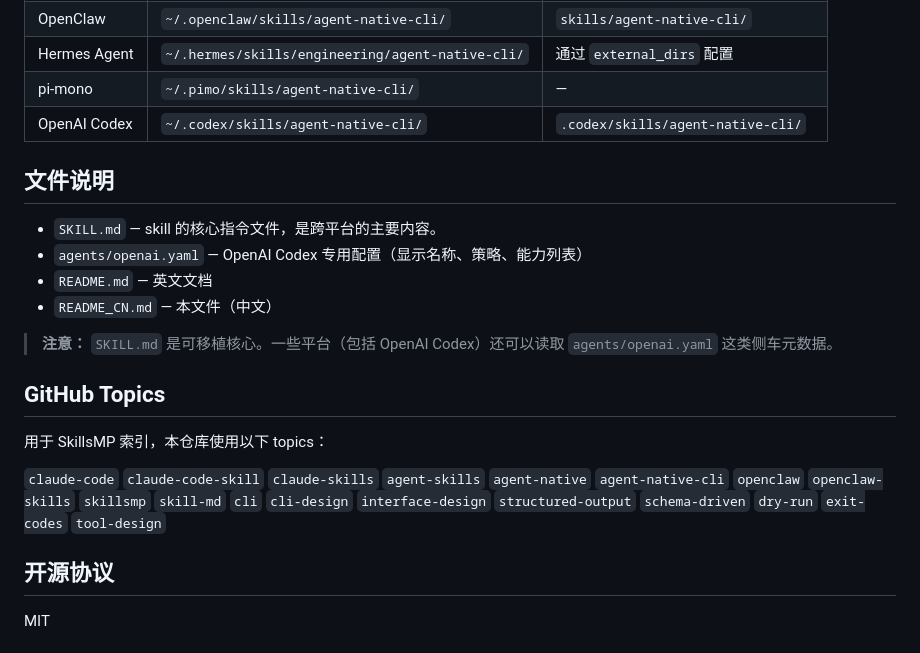
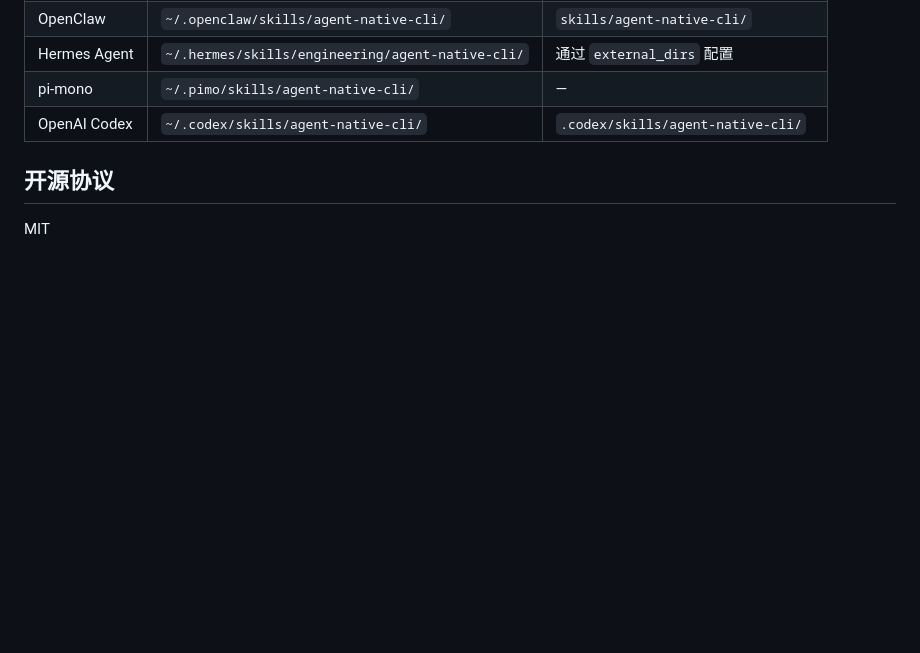
Before and after one commit to Agents365-ai/agent-native-cli, a Markdown page: README_CN.md, the part around the change. GitHub-like rendering; blank space fills up the shorter version.

```diff
--- a/README_CN.md
+++ b/README_CN.md
@@ -132,21 +132,6 @@ skills install agent-native-cli
 | pi-mono | `~/.pimo/skills/agent-native-cli/` | — |
 | OpenAI Codex | `~/.codex/skills/agent-native-cli/` | `.codex/skills/agent-native-cli/` |
 
-## 文件说明
-
-- `SKILL.md` — skill 的核心指令文件，是跨平台的主要内容。
-- `agents/openai.yaml` — OpenAI Codex 专用配置（显示名称、策略、能力列表）
-- `README.md` — 英文文档
-- `README_CN.md` — 本文件（中文）
-
-> **注意：** `SKILL.md` 是可移植核心。一些平台（包括 OpenAI Codex）还可以读取 `agents/openai.yaml` 这类侧车元数据。
-
-## GitHub Topics
-
-用于 SkillsMP 索引，本仓库使用以下 topics：
-
-`claude-code` `claude-code-skill` `claude-skills` `agent-skills` `agent-native` `agent-native-cli` `openclaw` `openclaw-skills` `skillsmp` `skill-md` `cli` `cli-design` `interface-design` `structured-output` `schema-driven` `dry-run` `exit-codes` `tool-design`
-
 ## 开源协议
 
 MIT
```
Also changed, not shown: README.md (+0 -15 lines).
